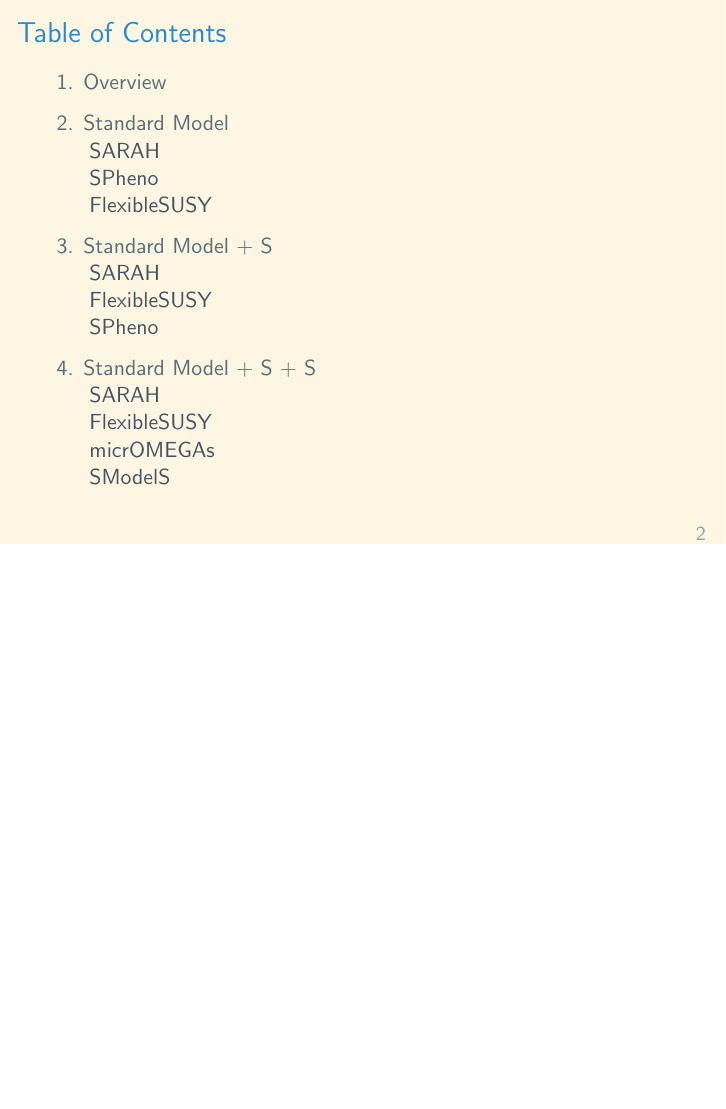
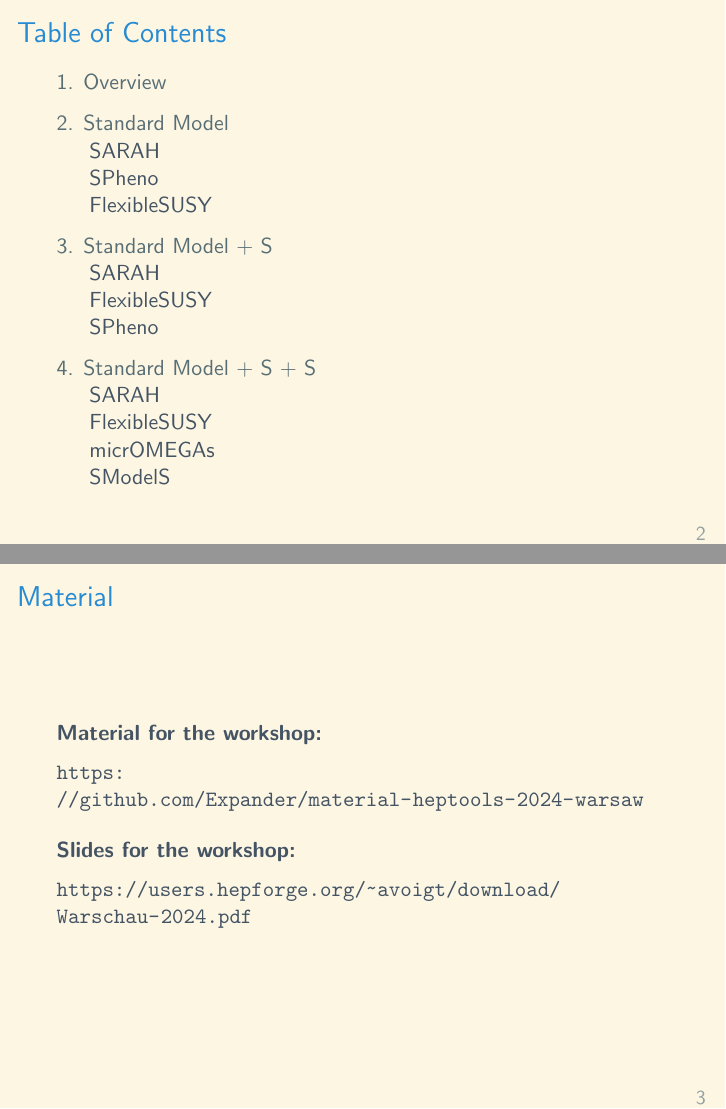
Before and after one commit to Expander/talk-heptools-2024-warsaw, LaTeX slides (talk.tex): page 2 of 67 before the commit and pages 2 and 3 of 68 after it, the two joined at a grey line, the shorter picture padded with empty space. Compiled offline with pdfLaTeX.

Commit message:
adding slide with links

```diff
--- a/talk.tex
+++ b/talk.tex
@@ -118,7 +118,27 @@
 
 %%%%%%%%%%%%%%%%%%%%%%%%%%%%%%%%%%%%%%%%%%%%%%%%%%
 
+\begin{frame}{Material}
+  \textbf{Material for the workshop:}
+
+  \medskip
+
+  \url{https://github.com/Expander/material-heptools-2024-warsaw}
+
+  \bigskip
+
+  \textbf{Slides for the workshop:}
+
+  \medskip
+
+  \url{https://users.hepforge.org/~avoigt/download/Warschau-2024.pdf}
+\end{frame}
+
+%%%%%%%%%%%%%%%%%%%%%%%%%%%%%%%%%%%%%%%%%%%%%%%%%%
+
 \section{Overview}
+
+%%%%%%%%%%%%%%%%%%%%%%%%%%%%%%%%%%%%%%%%%%%%%%%%%%
 
 \begin{frame}{Overview}
   \begin{center}
```
